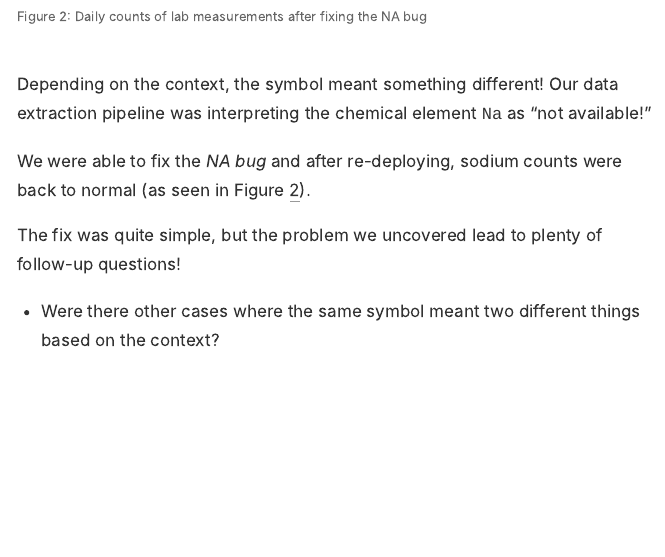
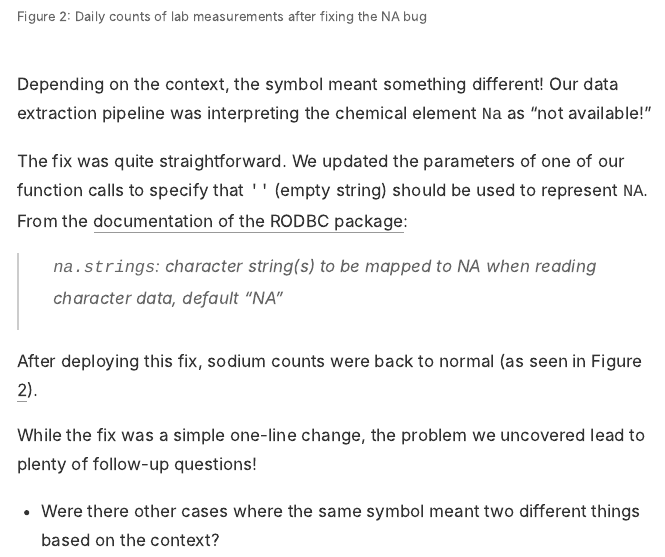
Before and after one commit to LKS-CHART/blog, an R Markdown document (_posts/2022-05-02-the-na-bug/the-na-bug.Rmd): the page in a window 1100 px wide, from 3120 px down. The pictures show the output file _posts/2022-05-02-the-na-bug/the-na-bug.html that the author committed with the source, opened offline.

Commit message:
Add NA bug fix

```diff
--- a/_posts/2022-05-02-the-na-bug/the-na-bug.Rmd
+++ b/_posts/2022-05-02-the-na-bug/the-na-bug.Rmd
@@ -89,9 +89,13 @@ data %>%
 
 Depending on the context, the symbol meant something different! Our data extraction pipeline was interpreting the chemical element `Na` as "not available"!
 
-We were able to fix the _NA bug_ and after re-deploying, sodium counts were back to normal (as seen in Figure \@ref(fig:fixedna)).
+The fix was quite straightforward. We updated the parameters of one of our function calls to specify that `''` (empty string) should be used to represent `NA`. From the [documentation of the RODBC package](https://cran.r-project.org/web/packages/RODBC/RODBC.pdf):
 
-The fix was quite simple, but the problem we uncovered lead to plenty of follow-up questions!
+> `na.strings`: character string(s) to be mapped to NA when reading character data, default "NA"
+
+After deploying this fix, sodium counts were back to normal (as seen in Figure \@ref(fig:fixedna)).
+
+While the fix was a simple one-line change, the problem we uncovered lead to plenty of follow-up questions!
 
 - Were there other cases where the same symbol meant two different things based on the context?
 
```
Also changed, not shown: _posts/2022-05-02-the-na-bug/the-na-bug.html.
